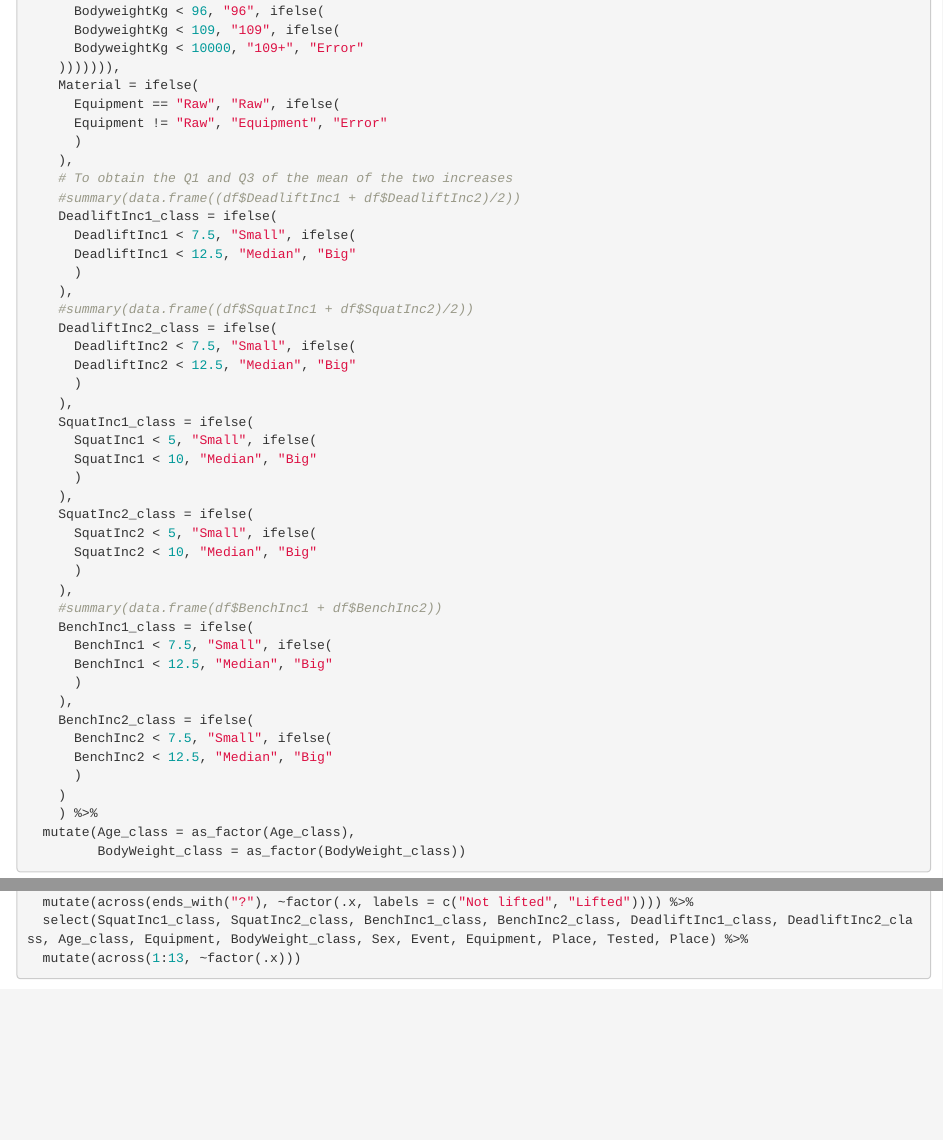
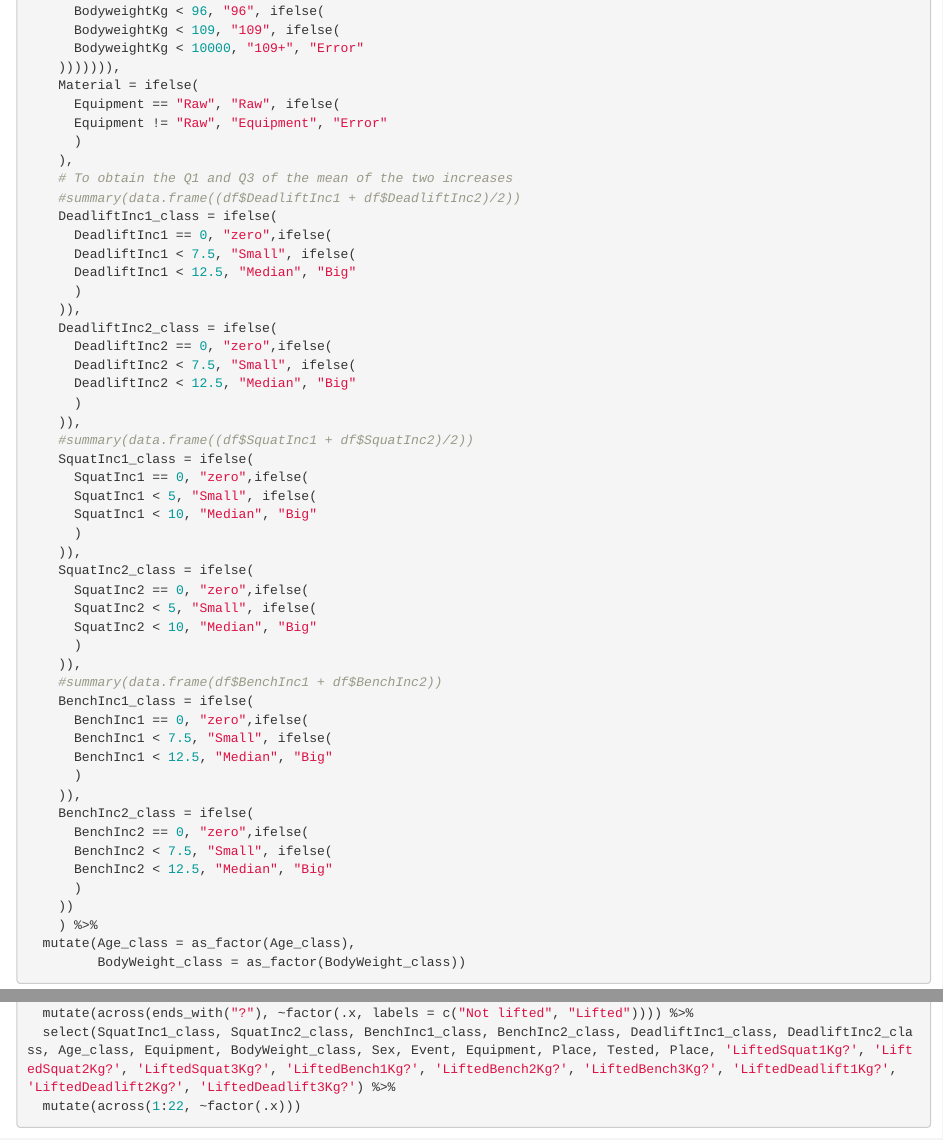
Before and after one commit to norhther/MVA-Project, an R Markdown document (associaton_rules.Rmd): the page in a window 1100 px wide, from 1210 px down, and a second part further down, joined at a grey line. Rendered offline with R 4.5, knitr and Pandoc, with nearby package versions; some code elsewhere in the file could not run offline.

Commit message:
Cleaned the script and added the commands to obtain the rules showed in the report.

```diff
--- a/associaton_rules.Rmd
+++ b/associaton_rules.Rmd
@@ -63,37 +62,48 @@ df_rules <- df %>%
     # To obtain the Q1 and Q3 of the mean of the two increases
     #summary(data.frame((df$DeadliftInc1 + df$DeadliftInc2)/2))
     DeadliftInc1_class = ifelse(
+      DeadliftInc1 == 0, "zero",ifelse(
       DeadliftInc1 < 7.5, "Small", ifelse(
       DeadliftInc1 < 12.5, "Median", "Big"
       )
-    ),
-    #summary(data.frame((df$SquatInc1 + df$SquatInc2)/2))
+    )),
     DeadliftInc2_class = ifelse(
+      DeadliftInc2 == 0, "zero",ifelse(
       DeadliftInc2 < 7.5, "Small", ifelse(
       DeadliftInc2 < 12.5, "Median", "Big"
       )
-    ),
+    )),
+    #summary(data.frame((df$SquatInc1 + df$SquatInc2)/2))
     SquatInc1_class = ifelse(
+      SquatInc1 == 0, "zero",ifelse(
       SquatInc1 < 5, "Small", ifelse(
       SquatInc1 < 10, "Median", "Big"
       )
-    ),
+    )),
     SquatInc2_class = ifelse(
+      SquatInc2 == 0, "zero",ifelse(
       SquatInc2 < 5, "Small", ifelse(
       SquatInc2 < 10, "Median", "Big"
       )
-    ),
+    )),
     #summary(data.frame(df$BenchInc1 + df$BenchInc2))
     BenchInc1_class = ifelse(
+      BenchInc1 == 0, "zero",ifelse(
       BenchInc1 < 7.5, "Small", ifelse(
       BenchInc1 < 12.5, "Median", "Big"
       )
-    ),
+    )),
     BenchInc2_class = ifelse(
+      BenchInc2 == 0, "zero",ifelse(
       BenchInc2 < 7.5, "Small", ifelse(
       BenchInc2 < 12.5, "Median", "Big"
       )
-    )
+    ))
     ) %>%
   mutate(Age_class = as_factor(Age_class),
          BodyWeight_class = as_factor(BodyWeight_class))
+df_rules <- df_rules %>%
+  mutate(across(ends_with("?"), ~factor(.x, labels = c("Not lifted", "Lifted")))) %>%
+  select(SquatInc1_class, SquatInc2_class, BenchInc1_class, BenchInc2_class, DeadliftInc1_class, DeadliftInc2_class, Age_class, Equipment, BodyWeight_class, Sex, Event, Equipment, Place, Tested, Place, 'LiftedSquat1Kg?', 'LiftedSquat2Kg?', 'LiftedSquat3Kg?', 'LiftedBench1Kg?', 'LiftedBench2Kg?', 'LiftedBench3Kg?', 'LiftedDeadlift1Kg?',
+'LiftedDeadlift2Kg?', 'LiftedDeadlift3Kg?') %>%
+  mutate(across(1:22, ~factor(.x)))
@@ -104,2 +119,0 @@ df_rules <- df_rules %>%
-  select(SquatInc1_class, SquatInc2_class, BenchInc1_class, BenchInc2_class, DeadliftInc1_class, DeadliftInc2_class, Age_class, Equipment, BodyWeight_class, Sex, Event, Equipment, Place, Tested, Place) %>%
-  mutate(across(1:13, ~factor(.x)))
```
Also changed, not shown: associaton_rules.Rmd (22 more changed lines).
